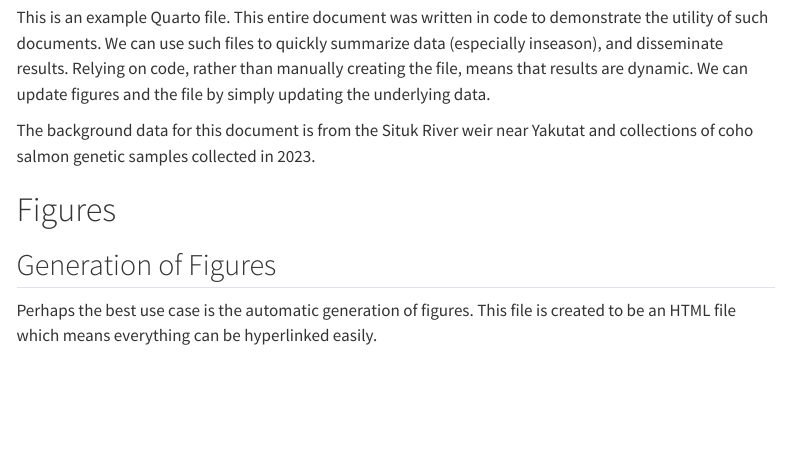
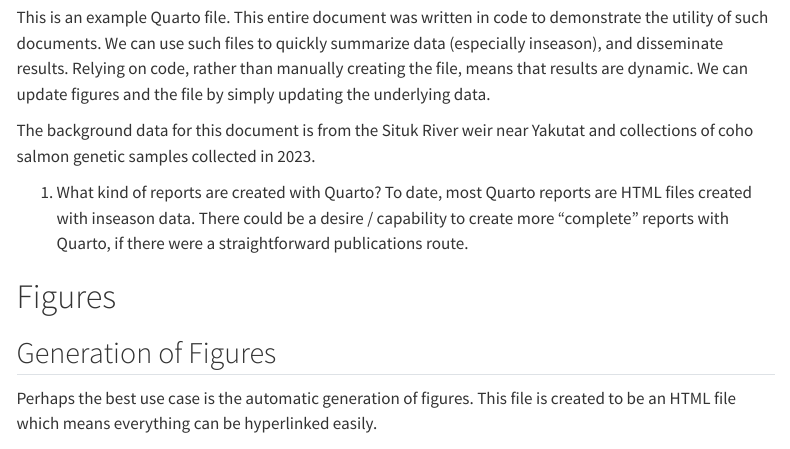
Before and after one commit to justinpriest/testquartodemo, a Quarto document (quartodoc.qmd): the page in a window 1100 px wide, from 240 px down. Rendered offline with R 4.5, knitr and Pandoc in place of Quarto, with nearby package versions; menus at the side of the page are left out; column names are cleaned by a stand-in for the janitor package.

Commit message:
test of new text upload

```diff
--- a/quartodoc.qmd
+++ b/quartodoc.qmd
@@ -21,6 +21,9 @@
 
 The background data for this document is from the Situk River weir near Yakutat
 and collections of coho salmon genetic samples collected in 2023.
+
+1) What kind of reports are created with Quarto?
+To date, most Quarto reports are HTML files created with inseason data. There could be a desire / capability to create more “complete” reports with Quarto, if there were a straightforward publications route.
 
 # Figures
 
```
Also changed, not shown: quartodoc.html.
